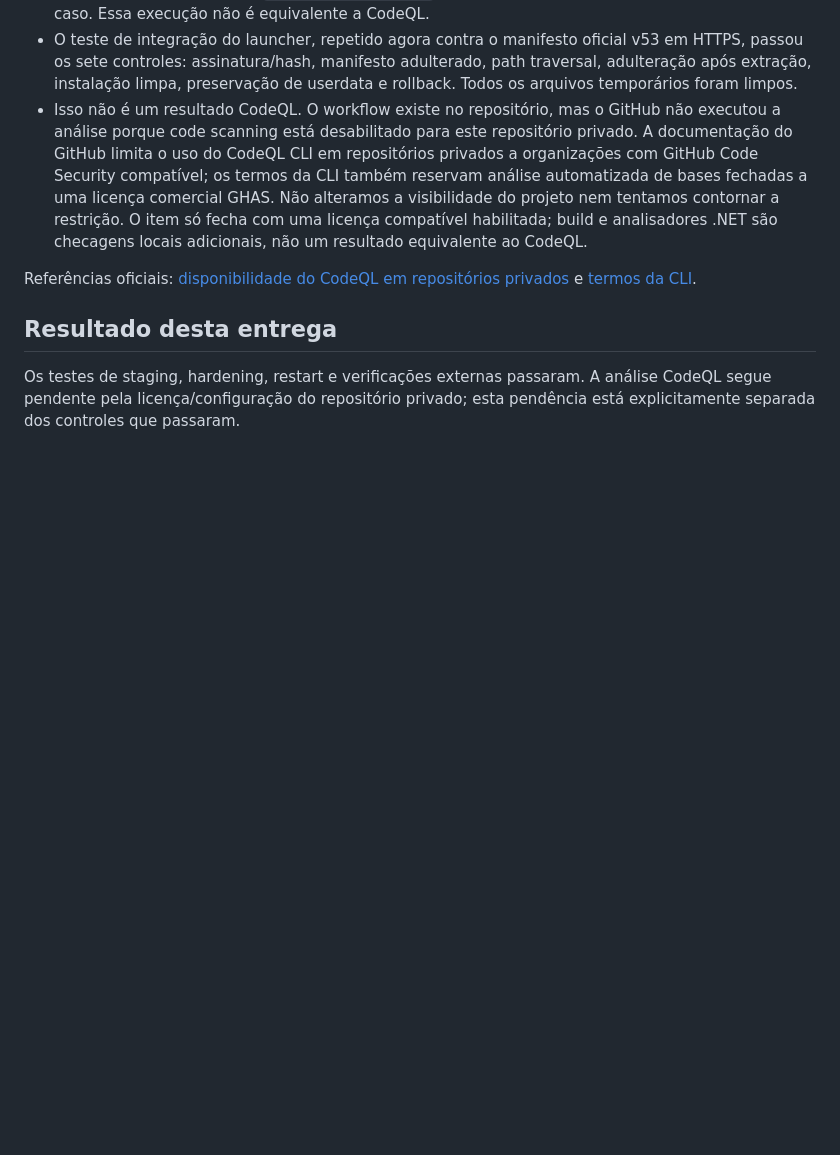
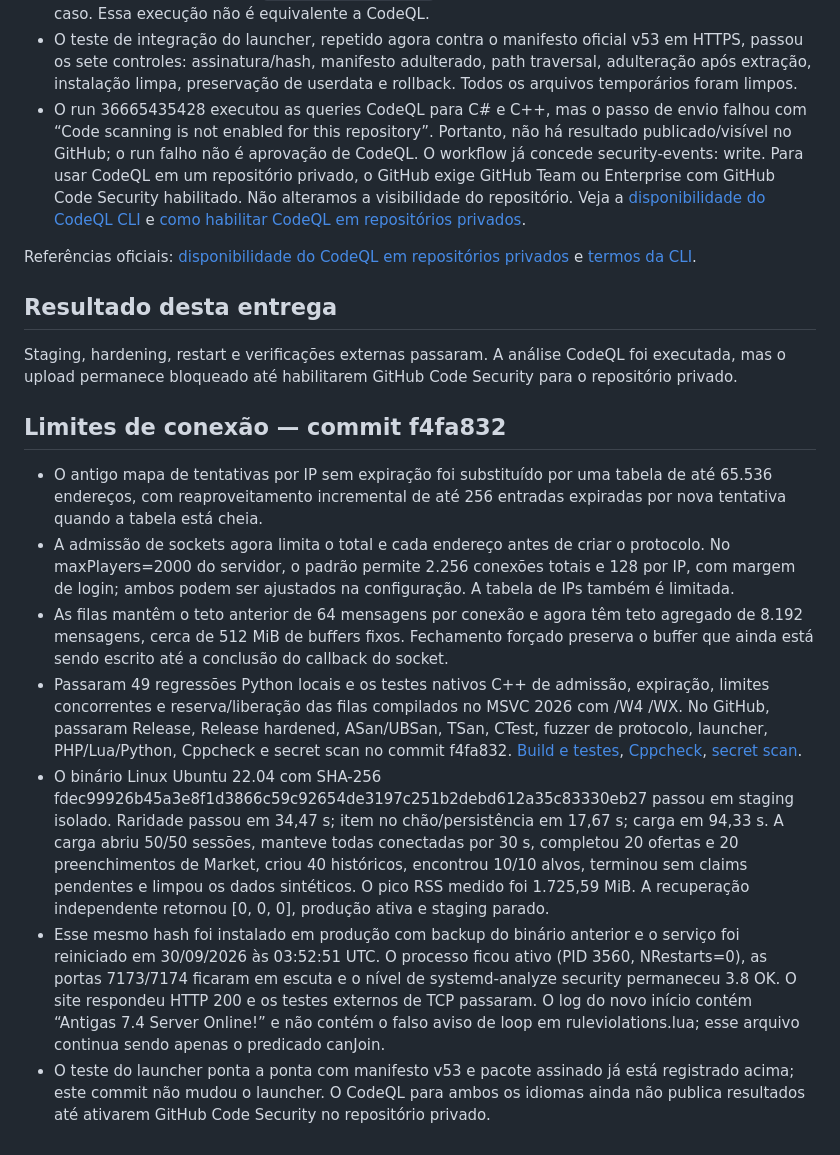
Before and after one commit to djowww/antigas-tfs, a Markdown page: docs/security-validation-follow-up-2026-09-30.md, the part around the change. Drawn GitHub-style; blank space fills up the shorter version.

Commit message:
docs: record bounded connection validation and deployment

```diff
--- a/docs/security-validation-follow-up-2026-09-30.md
+++ b/docs/security-validation-follow-up-2026-09-30.md
@@ -73,21 +73,60 @@ o que foi revalidado agora, sem ampliar os resultados além das evidências.
   v53 em HTTPS, passou os sete controles: assinatura/hash, manifesto adulterado,
   path traversal, adulteração após extração, instalação limpa, preservação de
   userdata e rollback. Todos os arquivos temporários foram limpos.
-- Isso não é um resultado CodeQL. O workflow existe no repositório, mas o GitHub
-  não executou a análise porque code scanning está desabilitado para este
-  repositório privado. A documentação do GitHub limita o uso do CodeQL CLI em
-  repositórios privados a organizações com GitHub Code Security compatível; os
-  termos da CLI também reservam análise automatizada de bases fechadas a uma
-  licença comercial GHAS. Não alteramos a visibilidade do projeto nem tentamos
-  contornar a restrição. O item só fecha com uma licença compatível habilitada;
-  build e analisadores .NET são checagens locais adicionais, não um resultado
-  equivalente ao CodeQL.
+- O run 36665435428 executou as queries CodeQL para C# e C++, mas o passo de
+  envio falhou com “Code scanning is not enabled for this repository”. Portanto,
+  não há resultado publicado/visível no GitHub; o run falho não é aprovação de
+  CodeQL. O workflow já concede security-events: write. Para usar CodeQL em
+  um repositório privado, o GitHub exige GitHub Team ou Enterprise com GitHub
+  Code Security habilitado. Não alteramos a visibilidade do repositório. Veja a
+  [disponibilidade do CodeQL CLI](https://docs.github.com/en/code-security/concepts/code-scanning/codeql/codeql-cli)
+  e [como habilitar CodeQL em repositórios privados](https://docs.github.com/en/code-security/reference/code-scanning/troubleshoot-analysis-errors/private-repository-enablement).
 
 Referências oficiais: [disponibilidade do CodeQL em repositórios privados](https://docs.github.com/en/code-security/concepts/code-scanning/codeql/codeql-cli)
 e [termos da CLI](https://github.com/github/codeql-cli-binaries/blob/main/LICENSE.md).
 
 ## Resultado desta entrega
 
-Os testes de staging, hardening, restart e verificações externas passaram. A
-análise CodeQL segue pendente pela licença/configuração do repositório privado;
-esta pendência está explicitamente separada dos controles que passaram.
+Staging, hardening, restart e verificações externas passaram. A análise CodeQL
+foi executada, mas o upload permanece bloqueado até habilitarem GitHub Code
+Security para o repositório privado.
+
+## Limites de conexão — commit f4fa832
+
+- O antigo mapa de tentativas por IP sem expiração foi substituído por uma
+  tabela de até 65.536 endereços, com reaproveitamento incremental de até 256
+  entradas expiradas por nova tentativa quando a tabela está cheia.
+- A admissão de sockets agora limita o total e cada endereço antes de criar o
+  protocolo. No maxPlayers=2000 do servidor, o padrão permite 2.256 conexões
+  totais e 128 por IP, com margem de login; ambos podem ser ajustados na
+  configuração. A tabela de IPs também é limitada.
+- As filas mantêm o teto anterior de 64 mensagens por conexão e agora têm teto
+  agregado de 8.192 mensagens, cerca de 512 MiB de buffers fixos. Fechamento
+  forçado preserva o buffer que ainda está sendo escrito até a conclusão do
+  callback do socket.
+- Passaram 49 regressões Python locais e os testes nativos C++ de admissão,
+  expiração, limites concorrentes e reserva/liberação das filas compilados no
+  MSVC 2026 com /W4 /WX. No GitHub, passaram Release, Release hardened,
+  ASan/UBSan, TSan, CTest, fuzzer de protocolo, launcher, PHP/Lua/Python,
+  Cppcheck e secret scan no commit f4fa832. [Build e testes](https://github.com/djowww/antigas-tfs/actions/runs/36665435500),
+  [Cppcheck](https://github.com/djowww/antigas-tfs/actions/runs/36665435433),
+  [secret scan](https://github.com/djowww/antigas-tfs/actions/runs/36665435458).
+- O binário Linux Ubuntu 22.04 com SHA-256
+  fdec99926b45a3e8f1d3866c59c92654de3197c251b2debd612a35c83330eb27 passou
+  em staging isolado. Raridade passou em 34,47 s; item no chão/persistência em
+  17,67 s; carga em 94,33 s. A carga abriu 50/50 sessões, manteve todas
+  conectadas por 30 s, completou 20 ofertas e 20 preenchimentos de Market, criou
+  40 históricos, encontrou 10/10 alvos, terminou sem claims pendentes e limpou
+  os dados sintéticos. O pico RSS medido foi 1.725,59 MiB. A recuperação
+  independente retornou [0, 0, 0], produção ativa e staging parado.
+- Esse mesmo hash foi instalado em produção com backup do binário anterior e o
+  serviço foi reiniciado em 30/09/2026 às 03:52:51 UTC. O processo ficou ativo
+  (PID 3560, NRestarts=0), as portas 7173/7174 ficaram em escuta e o nível de
+  systemd-analyze security permaneceu 3.8 OK. O site respondeu HTTP 200 e os
+  testes externos de TCP passaram. O log do novo início contém
+  “Antigas 7.4 Server Online!” e não contém o falso aviso de loop em
+  ruleviolations.lua; esse arquivo continua sendo apenas o predicado canJoin.
+- O teste do launcher ponta a ponta com manifesto v53 e pacote assinado já está
+  registrado acima; este commit não mudou o launcher. O CodeQL para ambos os
+  idiomas ainda não publica resultados até ativarem GitHub Code Security no
+  repositório privado.
```
Also changed, not shown: docs/SECURITY_AUDIT.md (+4 -0 lines), docs/SECURITY_HARDENING.md (+4 -0 lines).
